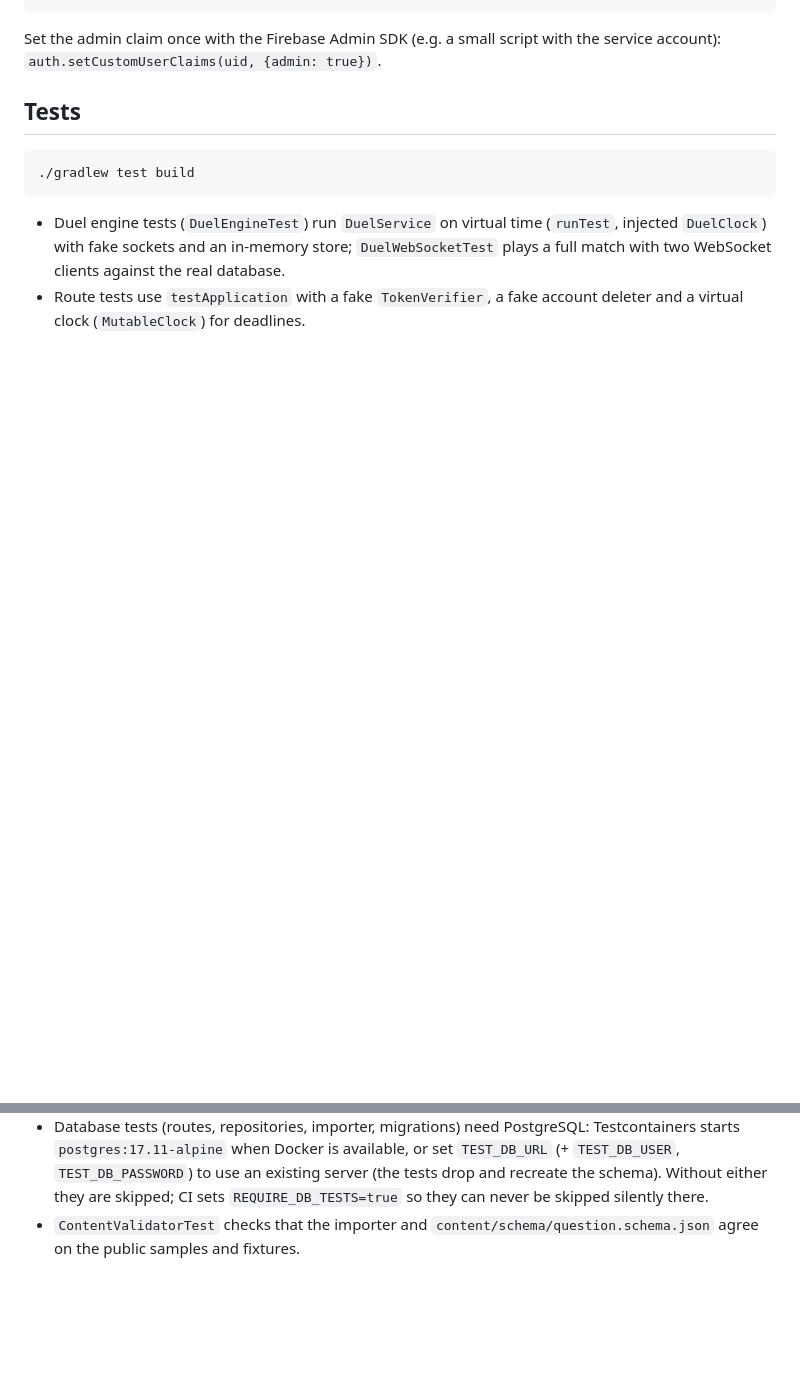
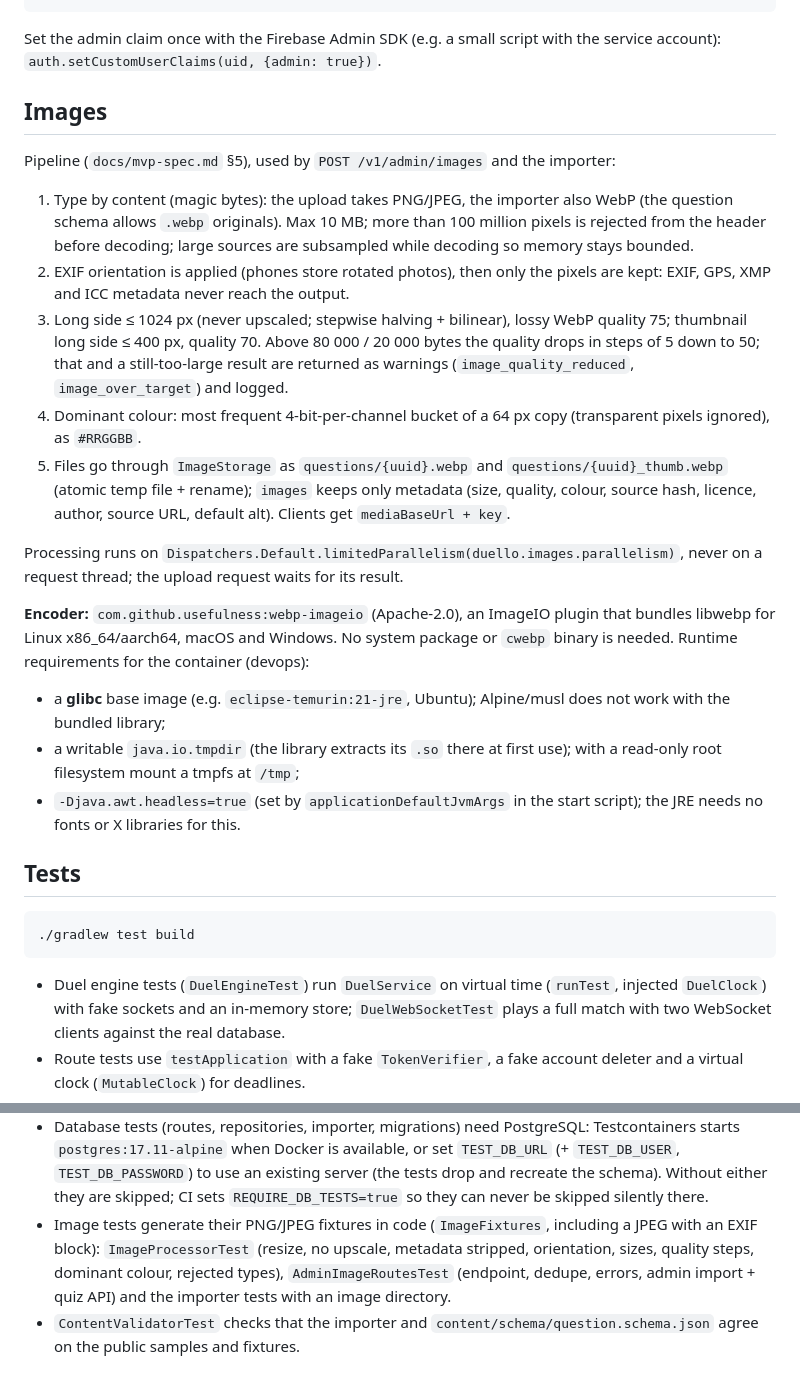
Before and after one commit to sabitsadiqli/Duello-Quiz, a Markdown page: backend/README.md, 2 parts joined by grey strips. Rendered like a GitHub page; blank space fills up the shorter version.

```diff
--- a/backend/README.md
+++ b/backend/README.md
@@ -106,6 +122,40 @@ curl -X POST http://localhost:8080/v1/admin/questions/import \
 
 Set the admin claim once with the Firebase Admin SDK (e.g. a small script with the
 service account): `auth.setCustomUserClaims(uid, {admin: true})`.
+
+## Images
+
+Pipeline (`docs/mvp-spec.md` §5), used by `POST /v1/admin/images` and the importer:
+
+1. Type by content (magic bytes): the upload takes PNG/JPEG, the importer also WebP
+   (the question schema allows `.webp` originals). Max 10 MB; more than 100 million
+   pixels is rejected from the header before decoding; large sources are subsampled
+   while decoding so memory stays bounded.
+2. EXIF orientation is applied (phones store rotated photos), then only the pixels
+   are kept: EXIF, GPS, XMP and ICC metadata never reach the output.
+3. Long side ≤ 1024 px (never upscaled; stepwise halving + bilinear), lossy WebP
+   quality 75; thumbnail long side ≤ 400 px, quality 70. Above 80 000 / 20 000 bytes
+   the quality drops in steps of 5 down to 50; that and a still-too-large result are
+   returned as warnings (`image_quality_reduced`, `image_over_target`) and logged.
+4. Dominant colour: most frequent 4-bit-per-channel bucket of a 64 px copy
+   (transparent pixels ignored), as `#RRGGBB`.
+5. Files go through `ImageStorage` as `questions/{uuid}.webp` and
+   `questions/{uuid}_thumb.webp` (atomic temp file + rename); `images` keeps only
+   metadata (size, quality, colour, source hash, licence, author, source URL,
+   default alt). Clients get `mediaBaseUrl + key`.
+
+Processing runs on `Dispatchers.Default.limitedParallelism(duello.images.parallelism)`,
+never on a request thread; the upload request waits for its result.
+
+**Encoder:** `com.github.usefulness:webp-imageio` (Apache-2.0), an ImageIO plugin that
+bundles libwebp for Linux x86_64/aarch64, macOS and Windows. No system package or
+`cwebp` binary is needed. Runtime requirements for the container (devops):
+- a **glibc** base image (e.g. `eclipse-temurin:21-jre`, Ubuntu); Alpine/musl does
+  not work with the bundled library;
+- a writable `java.io.tmpdir` (the library extracts its `.so` there at first use);
+  with a read-only root filesystem mount a tmpfs at `/tmp`;
+- `-Djava.awt.headless=true` (set by `applicationDefaultJvmArgs` in the start script);
+  the JRE needs no fonts or X libraries for this.
 
 ## Tests
 
@@ -123,5 +173,10 @@ service account): `auth.setCustomUserClaims(uid, {admin: true})`.
   `TEST_DB_URL` (+ `TEST_DB_USER`, `TEST_DB_PASSWORD`) to use an existing server
   (the tests drop and recreate the schema). Without either they are skipped;
   CI sets `REQUIRE_DB_TESTS=true` so they can never be skipped silently there.
+- Image tests generate their PNG/JPEG fixtures in code (`ImageFixtures`, including a
+  JPEG with an EXIF block): `ImageProcessorTest` (resize, no upscale, metadata
+  stripped, orientation, sizes, quality steps, dominant colour, rejected types),
+  `AdminImageRoutesTest` (endpoint, dedupe, errors, admin import + quiz API) and the
+  importer tests with an image directory.
 - `ContentValidatorTest` checks that the importer and
   `content/schema/question.schema.json` agree on the public samples and fixtures.
```
Also changed, not shown: other parts of backend/README.md (+24 -8 lines).
